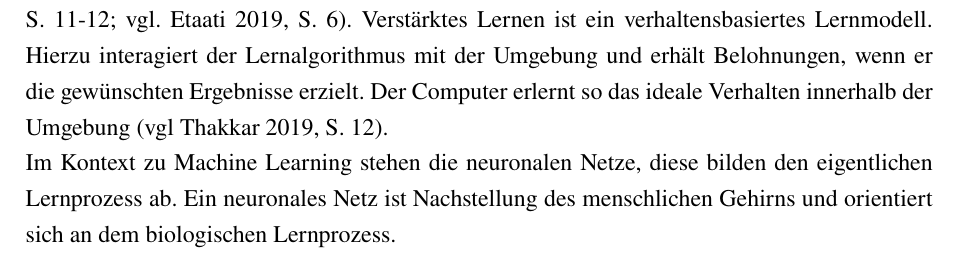
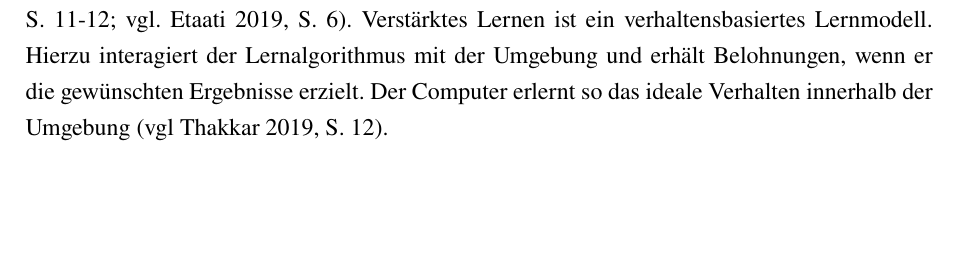
Before and after one commit to DHBW-FN-TIT20/user-authentication-using-voice-recognition, a LaTeX paper (latex/main.tex, which reads latex/chapter/Grundlagen.tex): part of page 19 of 23, cut so that both start at the same text, the shorter picture padded with empty space. Compiled offline with pdfLaTeX.

Commit message:
removed introduction to Neural Networks --> seperate Chapter on different Branch

```diff
--- a/latex/chapter/Grundlagen.tex
+++ b/latex/chapter/Grundlagen.tex
@@ -293,15 +293,3 @@ Der Computer unterrichtet sich sozusagen selbst \autocites[vgl.][S. 11-12]{thakk
 Verstärktes Lernen ist ein verhaltensbasiertes Lernmodell.
 Hierzu interagiert der Lernalgorithmus mit der Umgebung und erhält Belohnungen, wenn er die gewünschten Ergebnisse erzielt.
 Der Computer erlernt so das ideale Verhalten innerhalb der Umgebung \autocite[vgl][S. 12]{thakkar_beginning_2019}.
-\newline
-Im Kontext zu \acl{ML} stehen die neuronalen Netze, diese bilden den eigentlichen Lernprozess ab.
-Ein neuronales Netz ist Nachstellung des menschlichen Gehirns und orientiert sich an dem biologischen Lernprozess.
-
-
-% Weiter Punkte
-% - machine Learning allgemein
-%   - supervised / unsupervised / ...
-% - Deep learning als Teilgebiet
-% - Abgrenzung Machine Learning und Deep Learning
-% - Kontext zu neuronalen Netzen
-% --> Begründung für machine Learning in Konzeption
```
